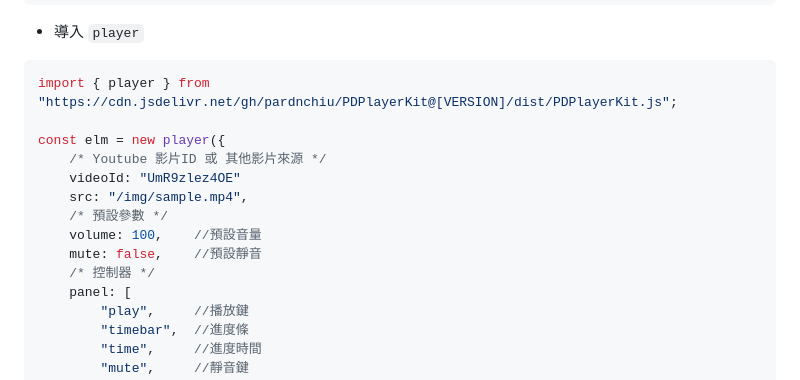
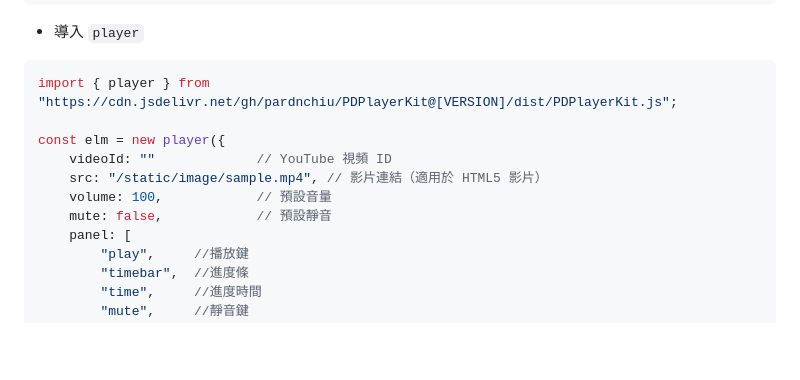
Before and after one commit to pardnchiu/PDPlayerKit, a Markdown page: README.md, the part around one of its changes. Rendered like a GitHub page; blank space fills up the shorter version.

```diff
--- a/README.md
+++ b/README.md
@@ -64,13 +64,10 @@ npm i pdplayerkit
 import { player } from "https://cdn.jsdelivr.net/gh/pardnchiu/PDPlayerKit@[VERSION]/dist/PDPlayerKit.js";
 
 const elm = new player({
-    /* Youtube 影片ID 或 其他影片來源 */
-    videoId: "UmR9zlez4OE"
-    src: "/img/sample.mp4",
-    /* 預設參數 */
-    volume: 100,    //預設音量
-    mute: false,    //預設靜音
-    /* 控制器 */
+    videoId: ""             // YouTube 視頻 ID
+    src: "/static/image/sample.mp4", // 影片連結（適用於 HTML5 影片）
+    volume: 100,            // 預設音量
+    mute: false,            // 預設靜音
     panel: [
         "play",     //播放鍵
         "timebar",  //進度條
```
Also changed, not shown: other parts of README.md (+2 -2 lines).
